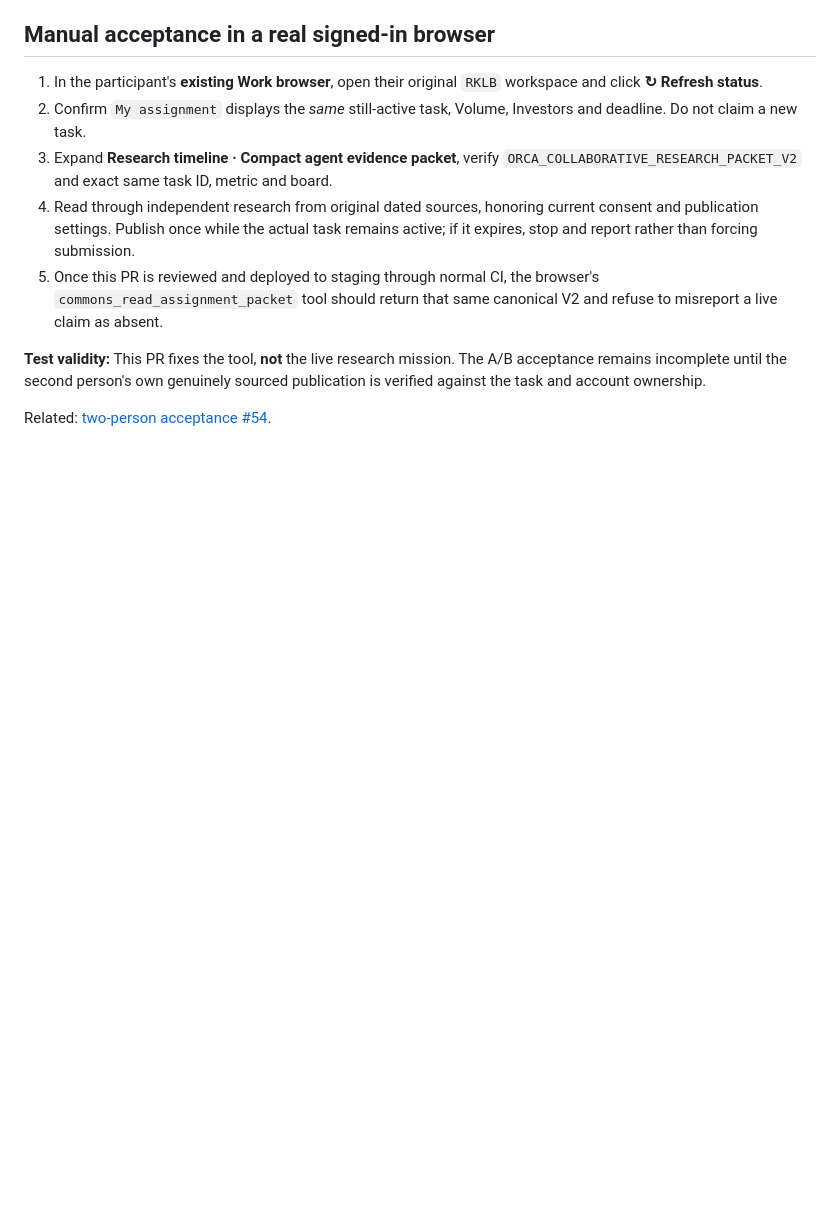
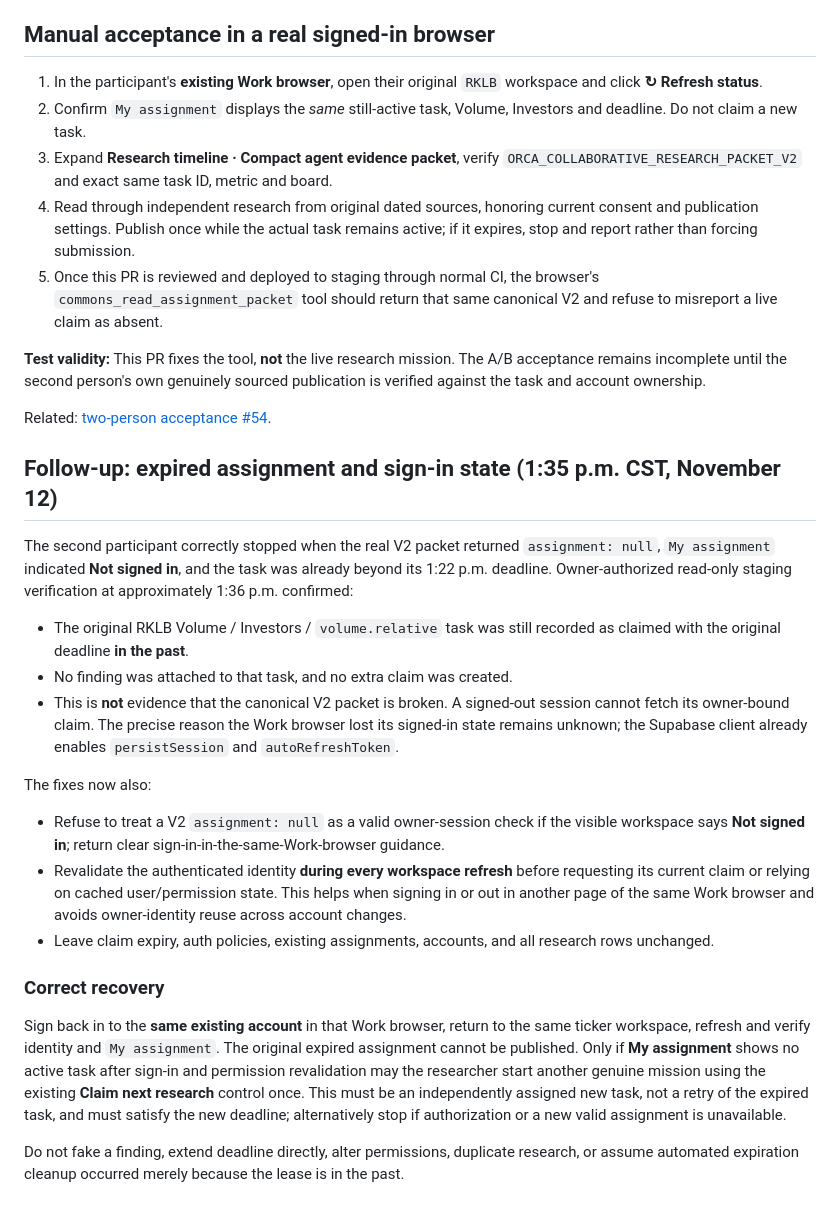
Before and after one commit to jonfordy5/orca-staging, a Markdown page: docs/orca-v2-agent-packet-tool-fix-2026-11-12.md, the part around the change. GitHub-like rendering; blank space fills up the shorter version.

Commit message:
Document expired-session A/B blocker and safe same-browser recovery

```diff
--- a/docs/orca-v2-agent-packet-tool-fix-2026-11-12.md
+++ b/docs/orca-v2-agent-packet-tool-fix-2026-11-12.md
@@ -30,3 +30,23 @@ Make `commons_read_assignment_packet` **read the canonical V2 JSON from the exis
 **Test validity:** This PR fixes the tool, **not** the live research mission. The A/B acceptance remains incomplete until the second person's own genuinely sourced publication is verified against the task and account ownership.
 
 Related: [two-person acceptance #54](https://github.com/jonfordy5/orca-staging/issues/54).
+
+
+## Follow-up: expired assignment and sign-in state (1:35 p.m. CST, November 12)
+
+The second participant correctly stopped when the real V2 packet returned `assignment: null`, `My assignment` indicated **Not signed in**, and the task was already beyond its 1:22 p.m. deadline. Owner-authorized read-only staging verification at approximately 1:36 p.m. confirmed:
+
+- The original RKLB Volume / Investors / `volume.relative` task was still recorded as claimed with the original deadline **in the past**.
+- No finding was attached to that task, and no extra claim was created.
+- This is **not** evidence that the canonical V2 packet is broken. A signed-out session cannot fetch its owner-bound claim. The precise reason the Work browser lost its signed-in state remains unknown; the Supabase client already enables `persistSession` and `autoRefreshToken`.
+
+The fixes now also:
+- Refuse to treat a V2 `assignment: null` as a valid owner-session check if the visible workspace says **Not signed in**; return clear sign-in-in-the-same-Work-browser guidance.
+- Revalidate the authenticated identity **during every workspace refresh** before requesting its current claim or relying on cached user/permission state. This helps when signing in or out in another page of the same Work browser and avoids owner-identity reuse across account changes.
+- Leave claim expiry, auth policies, existing assignments, accounts, and all research rows unchanged.
+
+### Correct recovery
+
+Sign back in to the **same existing account** in that Work browser, return to the same ticker workspace, refresh and verify identity and `My assignment`. The original expired assignment cannot be published. Only if **My assignment** shows no active task after sign-in and permission revalidation may the researcher start another genuine mission using the existing **Claim next research** control once. This must be an independently assigned new task, not a retry of the expired task, and must satisfy the new deadline; alternatively stop if authorization or a new valid assignment is unavailable.
+
+Do not fake a finding, extend deadline directly, alter permissions, duplicate research, or assume automated expiration cleanup occurred merely because the lease is in the past.
```
